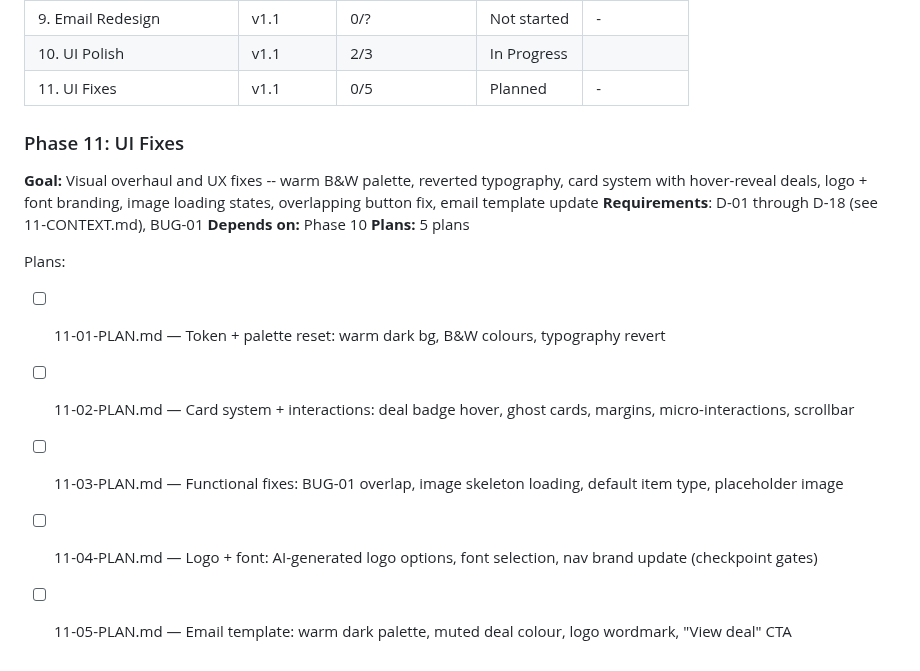
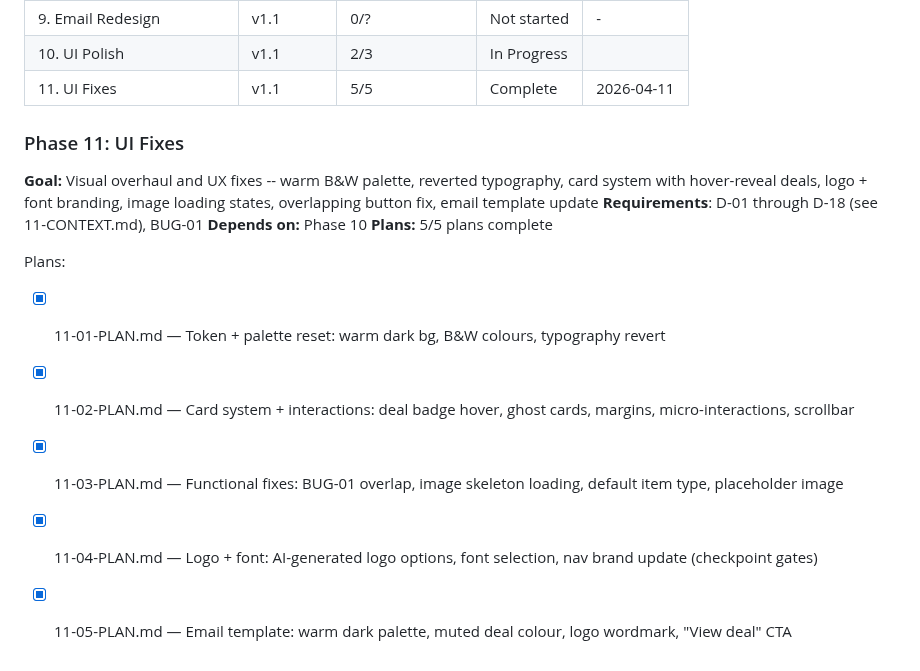
Before and after one commit to jacobem1836/Vinyl-Scraper, a Markdown page: .planning/ROADMAP.md, the part around the change. Rendered like a GitHub page.

```diff
--- a/.planning/ROADMAP.md
+++ b/.planning/ROADMAP.md
@@ -137,18 +137,18 @@ Plans:
 | 8. Brand Font Upgrade | v1.1 | 0/1 | Planned | - |
 | 9. Email Redesign | v1.1 | 0/? | Not started | - |
 | 10. UI Polish | v1.1 | 2/3 | In Progress|  |
-| 11. UI Fixes | v1.1 | 0/5 | Planned | - |
+| 11. UI Fixes | v1.1 | 5/5 | Complete    | 2026-04-11 |
 
 ### Phase 11: UI Fixes
 
 **Goal:** Visual overhaul and UX fixes -- warm B&W palette, reverted typography, card system with hover-reveal deals, logo + font branding, image loading states, overlapping button fix, email template update
 **Requirements**: D-01 through D-18 (see 11-CONTEXT.md), BUG-01
 **Depends on:** Phase 10
-**Plans:** 5 plans
+**Plans:** 5/5 plans complete
 
 Plans:
-- [ ] 11-01-PLAN.md — Token + palette reset: warm dark bg, B&W colours, typography revert
-- [ ] 11-02-PLAN.md — Card system + interactions: deal badge hover, ghost cards, margins, micro-interactions, scrollbar
-- [ ] 11-03-PLAN.md — Functional fixes: BUG-01 overlap, image skeleton loading, default item type, placeholder image
-- [ ] 11-04-PLAN.md — Logo + font: AI-generated logo options, font selection, nav brand update (checkpoint gates)
-- [ ] 11-05-PLAN.md — Email template: warm dark palette, muted deal colour, logo wordmark, "View deal" CTA
+- [x] 11-01-PLAN.md — Token + palette reset: warm dark bg, B&W colours, typography revert
+- [x] 11-02-PLAN.md — Card system + interactions: deal badge hover, ghost cards, margins, micro-interactions, scrollbar
+- [x] 11-03-PLAN.md — Functional fixes: BUG-01 overlap, image skeleton loading, default item type, placeholder image
+- [x] 11-04-PLAN.md — Logo + font: AI-generated logo options, font selection, nav brand update (checkpoint gates)
+- [x] 11-05-PLAN.md — Email template: warm dark palette, muted deal colour, logo wordmark, "View deal" CTA
```
Also changed, not shown: .planning/STATE.md (+12 -12 lines), 1 other file.
